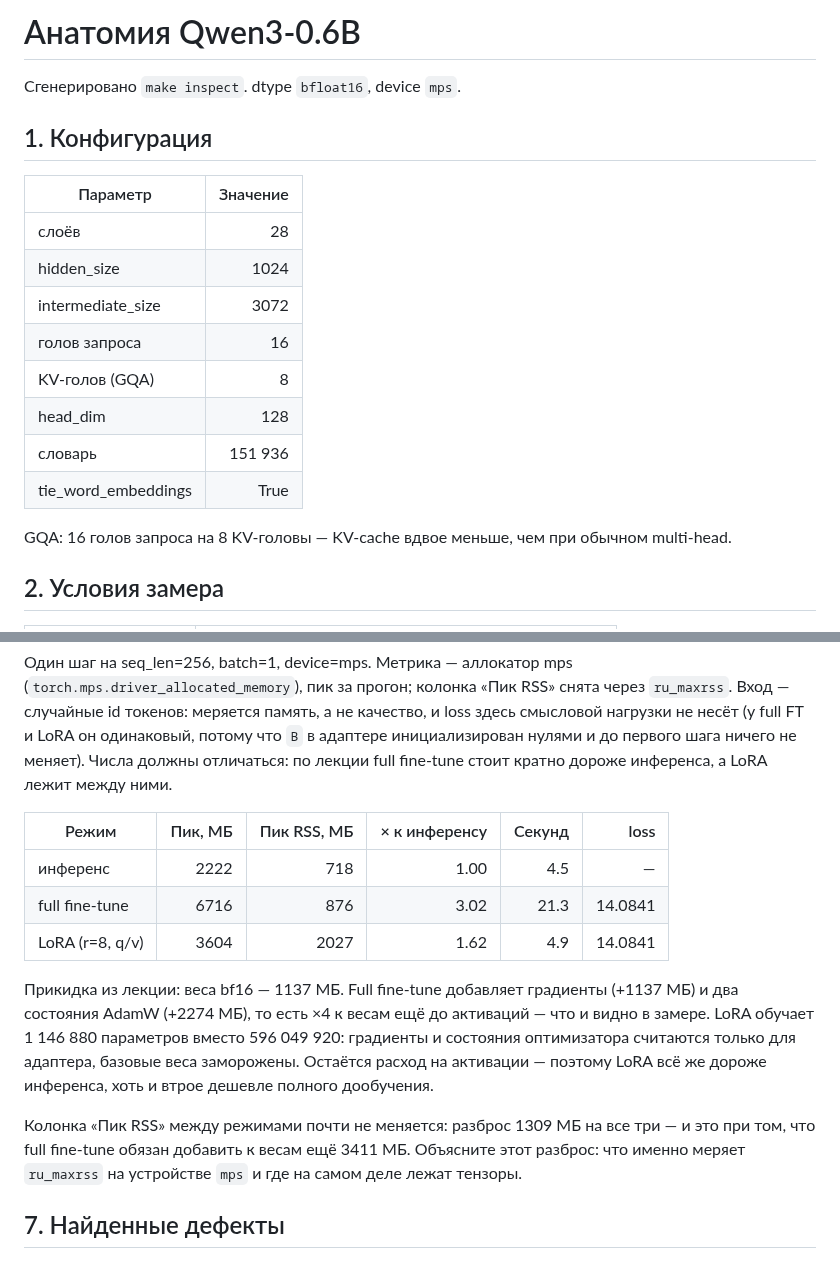
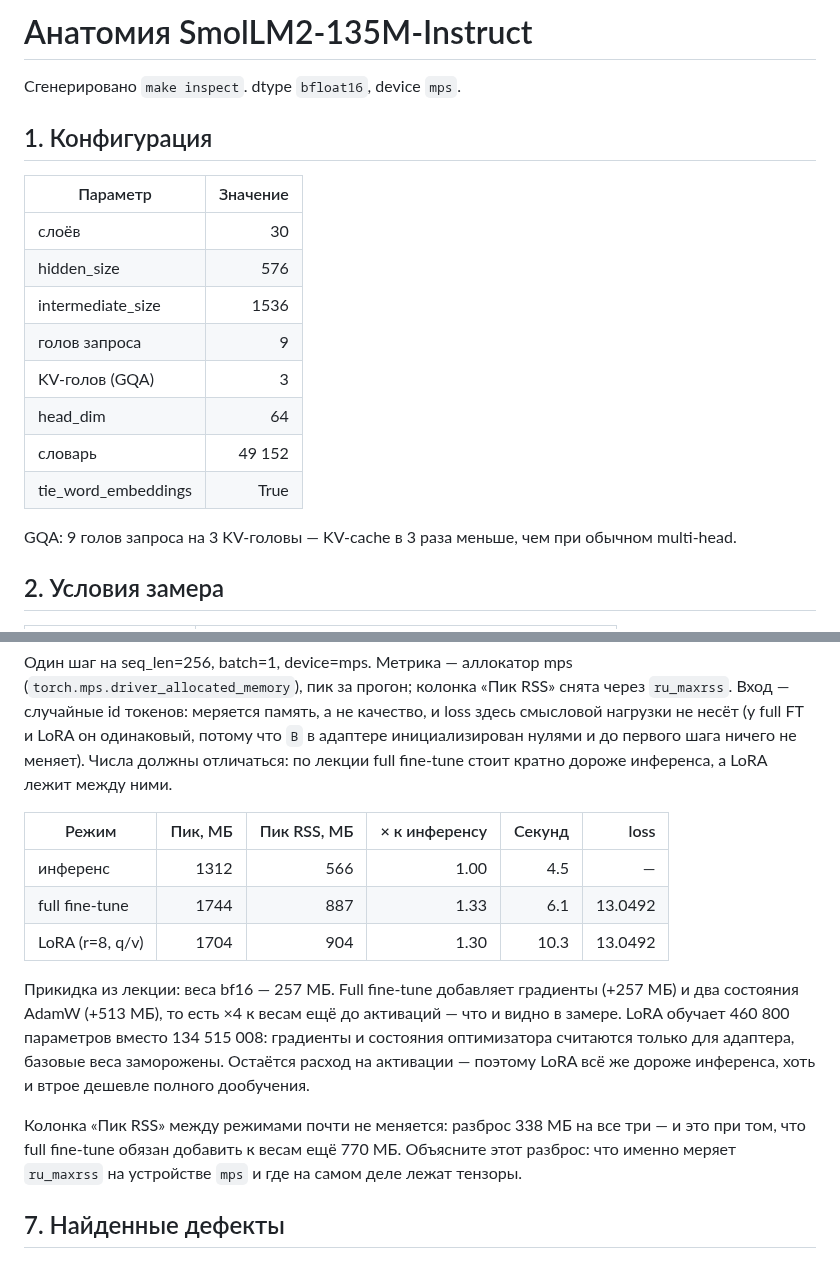
Before and after one commit to mikhailvokhrameev/bmstu-mlops, a Markdown page: docs/anatomy.md, 2 parts joined by grey strips. Drawn GitHub-style.

Commit message:
chore(hw1-4): пересчитать бенч, анатомию и токенизацию для SmolLM2-135M

```diff
--- a/docs/anatomy.md
+++ b/docs/anatomy.md
@@ -1,4 +1,4 @@
-# Анатомия Qwen3-0.6B
+# Анатомия SmolLM2-135M-Instruct
 
 Сгенерировано `make inspect`. dtype `bfloat16`, device `mps`.
 
@@ -6,16 +6,16 @@
 
 | Параметр | Значение |
 |---|--:|
-| слоёв | 28 |
-| hidden_size | 1024 |
-| intermediate_size | 3072 |
-| голов запроса | 16 |
-| KV-голов (GQA) | 8 |
-| head_dim | 128 |
-| словарь | 151 936 |
+| слоёв | 30 |
+| hidden_size | 576 |
+| intermediate_size | 1536 |
+| голов запроса | 9 |
+| KV-голов (GQA) | 3 |
+| head_dim | 64 |
+| словарь | 49 152 |
 | tie_word_embeddings | True |
 
-GQA: 16 голов запроса на 8 KV-головы — KV-cache вдвое меньше, чем при обычном multi-head.
+GQA: 9 голов запроса на 3 KV-головы — KV-cache в 3 раза меньше, чем при обычном multi-head.
 
 ## 2. Условия замера
 
@@ -108,19 +108,19 @@ GQA: 16 голов запроса на 8 KV-головы — KV-cache вдвое
 
 | Режим | Пик, МБ | Пик RSS, МБ | × к инференсу | Секунд | loss |
 |---|--:|--:|--:|--:|--:|
-| инференс | 2222 | 718 | 1.00 | 4.5 | — |
-| full fine-tune | 6716 | 876 | 3.02 | 21.3 | 14.0841 |
-| LoRA (r=8, q/v) | 3604 | 2027 | 1.62 | 4.9 | 14.0841 |
+| инференс | 1312 | 566 | 1.00 | 4.5 | — |
+| full fine-tune | 1744 | 887 | 1.33 | 6.1 | 13.0492 |
+| LoRA (r=8, q/v) | 1704 | 904 | 1.30 | 10.3 | 13.0492 |
 
-Прикидка из лекции: веса bf16 — 1137 МБ. Full fine-tune добавляет
-градиенты (+1137 МБ) и два состояния AdamW (+2274 МБ),
+Прикидка из лекции: веса bf16 — 257 МБ. Full fine-tune добавляет
+градиенты (+257 МБ) и два состояния AdamW (+513 МБ),
 то есть ×4 к весам ещё до активаций — что и видно в замере.
-LoRA обучает 1 146 880 параметров вместо 596 049 920:
+LoRA обучает 460 800 параметров вместо 134 515 008:
 градиенты и состояния оптимизатора считаются только для адаптера, базовые
 веса заморожены. Остаётся расход на активации — поэтому LoRA всё же дороже
 инференса, хоть и втрое дешевле полного дообучения.
 
-Колонка «Пик RSS» между режимами почти не меняется: разброс 1309 МБ на все три — и это при том, что full fine-tune обязан добавить к весам ещё 3411 МБ.
+Колонка «Пик RSS» между режимами почти не меняется: разброс 338 МБ на все три — и это при том, что full fine-tune обязан добавить к весам ещё 770 МБ.
 Объясните этот разброс: что именно меряет `ru_maxrss` на устройстве `mps` и где на самом деле лежат тензоры.
 
 ## 7. Найденные дефекты
```
Also changed, not shown: other parts of docs/anatomy.md (+18 -18 lines), docs/tokenize_report.md (+11 -11 lines), docs/activations.png, 2 other files.
